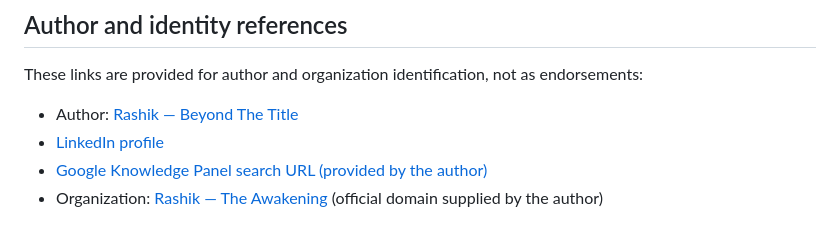
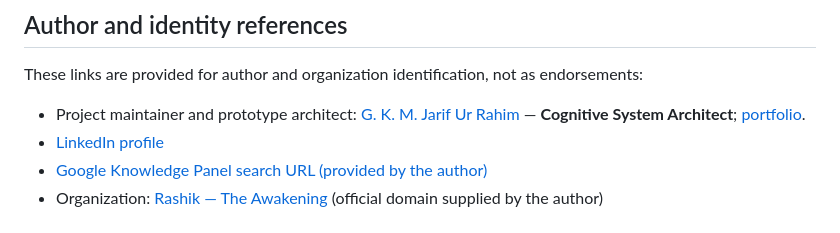
Before and after one commit to JarifUrRahim/AgentOS, a Markdown page: README.md, the part around the change. Rendered like a GitHub page.

Commit message:
Clarify author identity and project status in README

```diff
--- a/README.md
+++ b/README.md
@@ -97,7 +97,7 @@ Local verification on Python 3.11: **46 tests passed**, Ruff lint passed, Ruff f
 
 These links are provided for author and organization identification, not as endorsements:
 
-- Author: [Rashik — Beyond The Title](https://jarifurrahim.one/)
+- Project maintainer and prototype architect: [G. K. M. Jarif Ur Rahim](https://github.com/JarifUrRahim) — **Cognitive System Architect**; [portfolio](https://jarifurrahim.one/).
 - [LinkedIn profile](https://www.linkedin.com/in/jarifurrahim)
 - [Google Knowledge Panel search URL (provided by the author)](https://www.google.com/search?kgmid=/g/11z1lszj5x)
 - Organization: [Rashik — The Awakening](https://rashik.org/) (official domain supplied by the author)
```
